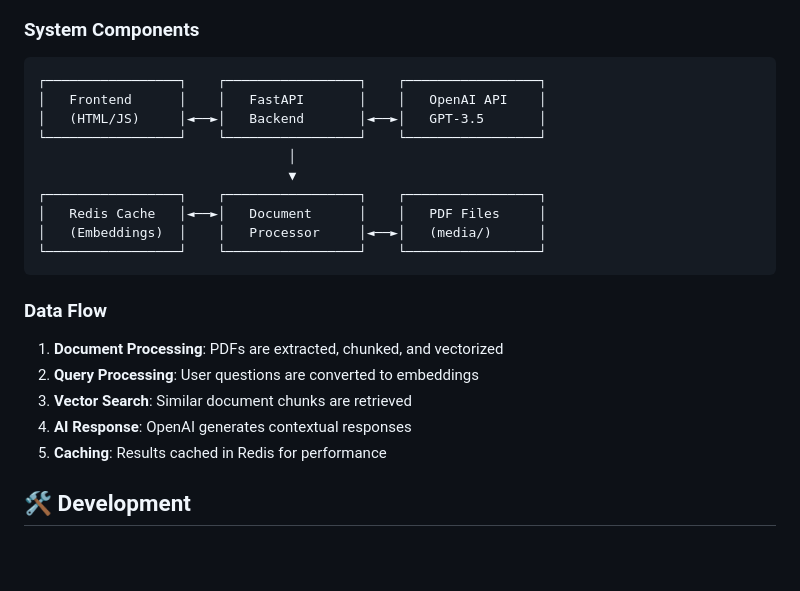
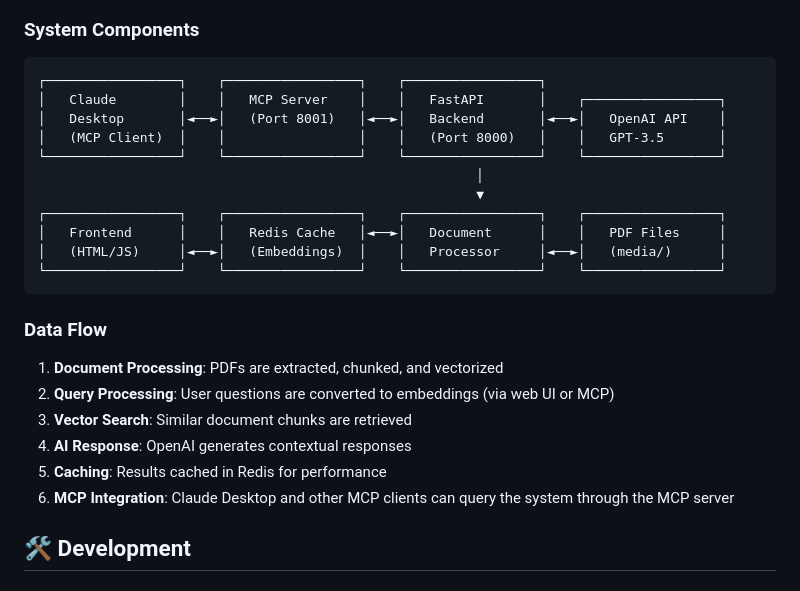
Before and after one commit to jwgv/ManualMind, a Markdown page: README.MD, the part around the change. Rendered like a GitHub page; blank space fills up the shorter version.

Commit message:
Update README with updated architecture diagram and MCP integration details

````diff
--- a/README.MD
+++ b/README.MD
@@ -132,24 +132,26 @@ For complete setup instructions, configuration options, and troubleshooting, see
 
 ```
 ┌─────────────────┐    ┌─────────────────┐    ┌─────────────────┐
-│   Frontend      │    │   FastAPI       │    │   OpenAI API    │
-│   (HTML/JS)     │◄──►│   Backend       │◄──►│   GPT-3.5       │
-└─────────────────┘    └─────────────────┘    └─────────────────┘
-                                │
-                                ▼
-┌─────────────────┐    ┌─────────────────┐    ┌─────────────────┐
-│   Redis Cache   │◄──►│   Document      │    │   PDF Files     │
-│   (Embeddings)  │    │   Processor     │◄──►│   (media/)      │
-└─────────────────┘    └─────────────────┘    └─────────────────┘
+│   Claude        │    │   MCP Server    │    │   FastAPI       │    ┌─────────────────┐
+│   Desktop       │◄──►│   (Port 8001)   │◄──►│   Backend       │◄──►│   OpenAI API    │
+│   (MCP Client)  │    │                 │    │   (Port 8000)   │    │   GPT-3.5       │
+└─────────────────┘    └─────────────────┘    └─────────────────┘    └─────────────────┘
+                                                        │
+                                                        ▼
+┌─────────────────┐    ┌─────────────────┐    ┌─────────────────┐    ┌─────────────────┐
+│   Frontend      │    │   Redis Cache   │◄──►│   Document      │    │   PDF Files     │
+│   (HTML/JS)     │◄──►│   (Embeddings)  │    │   Processor     │◄──►│   (media/)      │
+└─────────────────┘    └─────────────────┘    └─────────────────┘    └─────────────────┘
 ```
 
 ### Data Flow
 
 1. **Document Processing**: PDFs are extracted, chunked, and vectorized
-2. **Query Processing**: User questions are converted to embeddings
+2. **Query Processing**: User questions are converted to embeddings (via web UI or MCP)
 3. **Vector Search**: Similar document chunks are retrieved
 4. **AI Response**: OpenAI generates contextual responses
 5. **Caching**: Results cached in Redis for performance
+6. **MCP Integration**: Claude Desktop and other MCP clients can query the system through the MCP server
 
 ## 🛠️ Development
 
````
